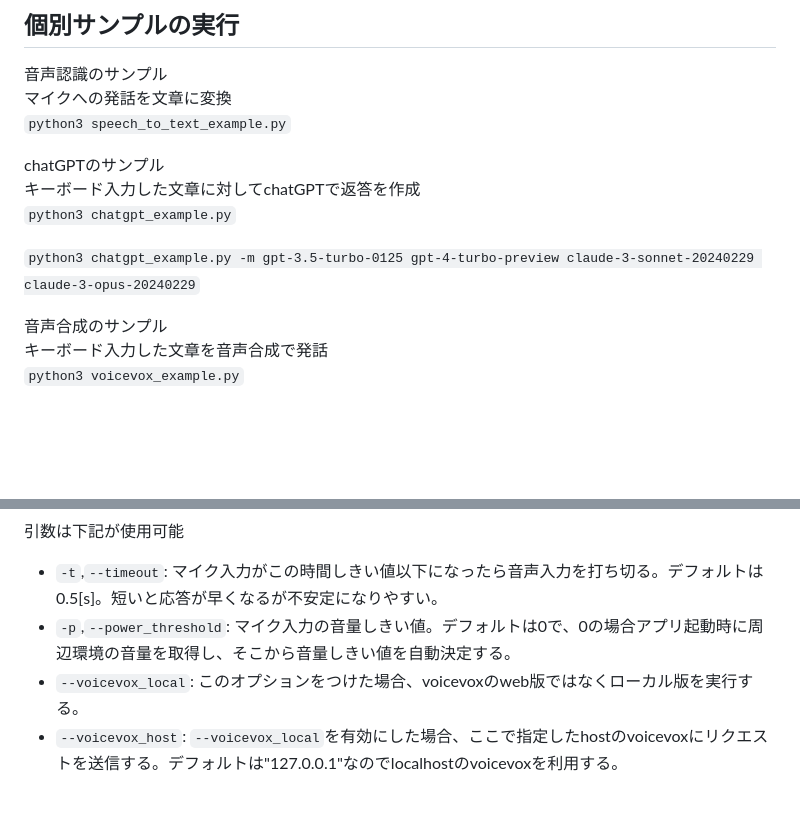
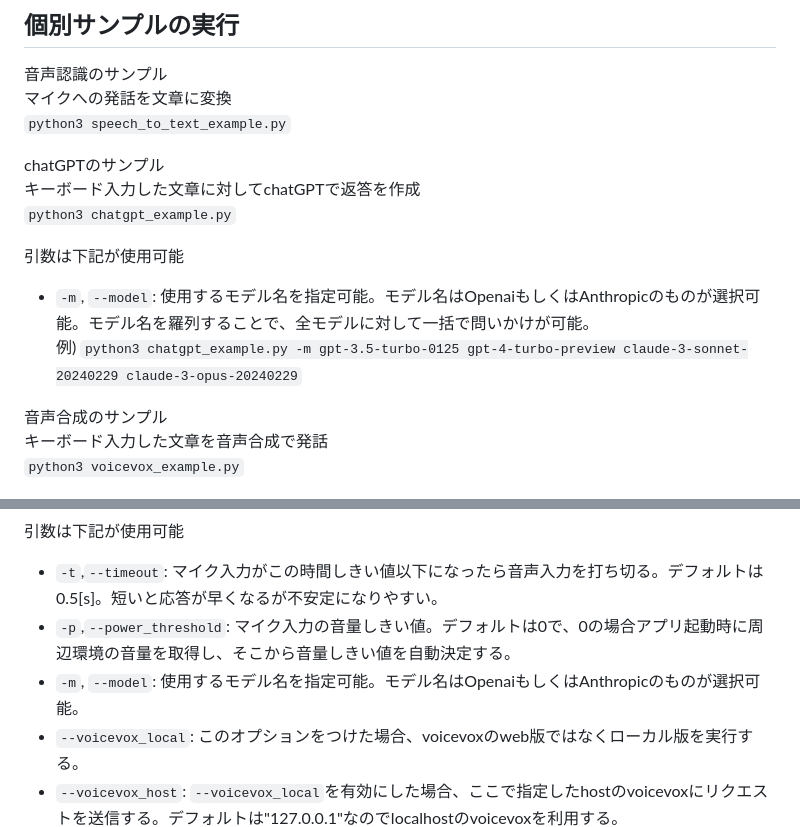
Before and after one commit to AkariGroup/akari_chatgpt_bot, a Markdown page: README.md, 2 parts joined by grey strips. Drawn GitHub-style; blank space fills up the shorter version.

```diff
--- a/README.md
+++ b/README.md
@@ -65,7 +65,9 @@ chatGPTのサンプル
 キーボード入力した文章に対してchatGPTで返答を作成
 `python3 chatgpt_example.py`
 
-`python3 chatgpt_example.py -m gpt-3.5-turbo-0125 gpt-4-turbo-preview claude-3-sonnet-20240229 claude-3-opus-20240229`
+引数は下記が使用可能
+- `-m`, `--model`: 使用するモデル名を指定可能。モデル名はOpenaiもしくはAnthropicのものが選択可能。モデル名を羅列することで、全モデルに対して一括で問いかけが可能。
+例) `python3 chatgpt_example.py -m gpt-3.5-turbo-0125 gpt-4-turbo-preview claude-3-sonnet-20240229 claude-3-opus-20240229`
 
 
 音声合成のサンプル
@@ -84,6 +86,7 @@ chatGPTのサンプル
 引数は下記が使用可能
 - `-t`,`--timeout`: マイク入力がこの時間しきい値以下になったら音声入力を打ち切る。デフォルトは0.5[s]。短いと応答が早くなるが不安定になりやすい。
 - `-p`,`--power_threshold`: マイク入力の音量しきい値。デフォルトは0で、0の場合アプリ起動時に周辺環境の音量を取得し、そこから音量しきい値を自動決定する。
+- `-m`, `--model`: 使用するモデル名を指定可能。モデル名はOpenaiもしくはAnthropicのものが選択可能。
 - `--voicevox_local`: このオプションをつけた場合、voicevoxのweb版ではなくローカル版を実行する。
 - `--voicevox_host`: `--voicevox_local`を有効にした場合、ここで指定したhostのvoicevoxにリクエストを送信する。デフォルトは"127.0.0.1"なのでlocalhostのvoicevoxを利用する。
 - `--voicevox_port`: `--voicevox_local`を有効にした場合、ここで指定したportのvoicevoxにリクエストを送信する。デフォルトは50021。
```
